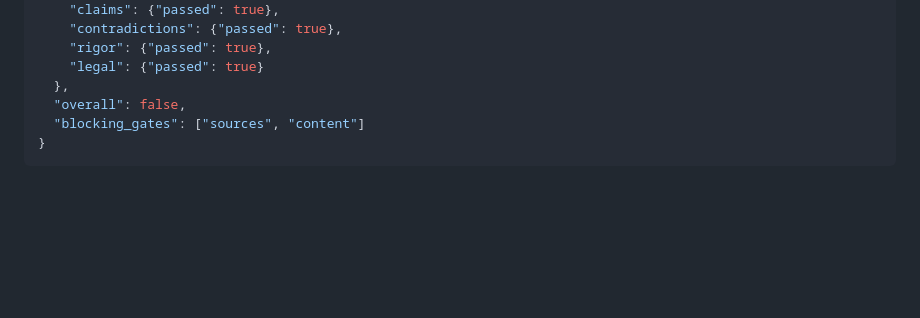
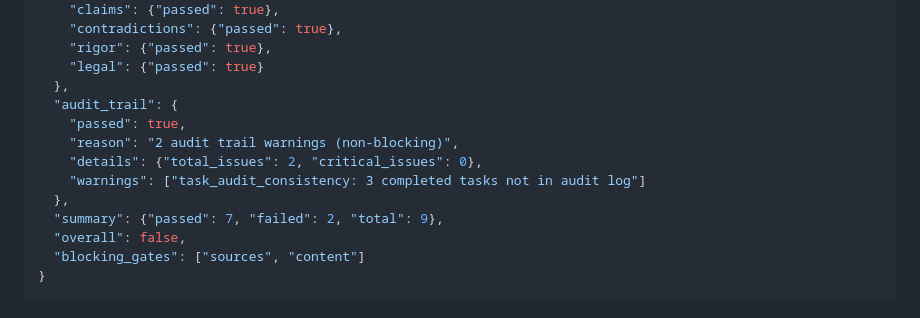
Before and after one commit to DanDaDaDanDan/AgenticInvestigator, a Markdown page: framework/architecture.md, the part around the change. Rendered like a GitHub page; blank space fills up the shorter version.

Commit message:
Fix _gate_results.json schema to include audit_trail and summary fields
The verify-all-gates.js script now outputs audit_trail (informational)
and summary fields that weren't reflected in the schema documentation.

Co-Authored-By: Claude Opus 4.5 <noreply@anthropic.com>

```diff
--- a/framework/architecture.md
+++ b/framework/architecture.md
@@ -481,6 +481,13 @@ Generated by `verify-all-gates.js`. Contains mechanical verification results.
     "rigor": {"passed": true},
     "legal": {"passed": true}
   },
+  "audit_trail": {
+    "passed": true,
+    "reason": "2 audit trail warnings (non-blocking)",
+    "details": {"total_issues": 2, "critical_issues": 0},
+    "warnings": ["task_audit_consistency: 3 completed tasks not in audit log"]
+  },
+  "summary": {"passed": 7, "failed": 2, "total": 9},
   "overall": false,
   "blocking_gates": ["sources", "content"]
 }
```
